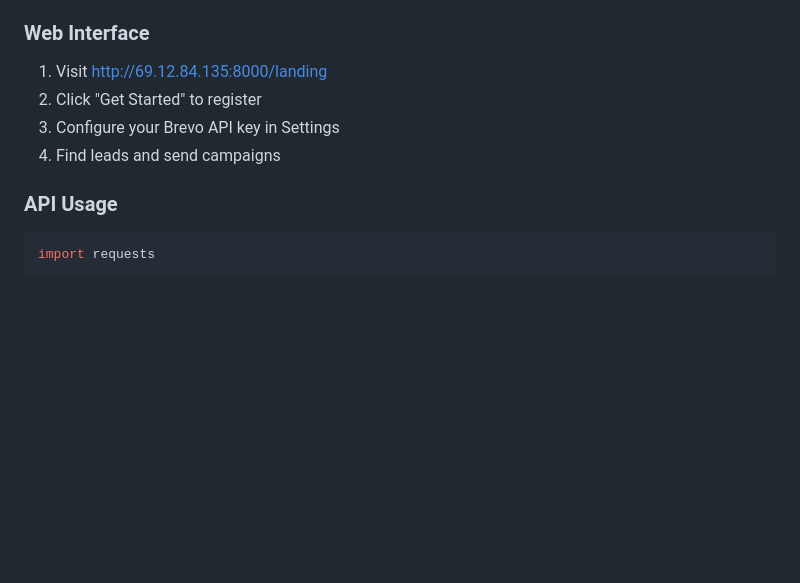
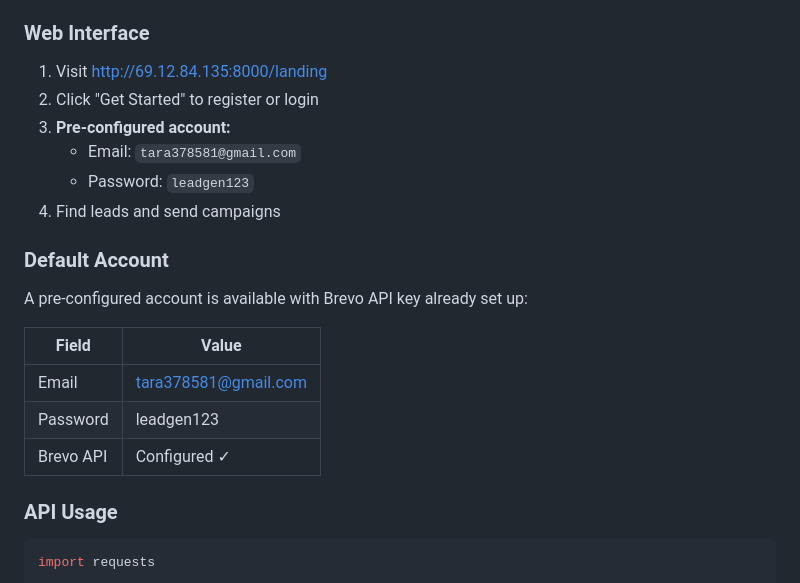
Before and after one commit to tahiralatif/LeadGen-ai, a Markdown page: README.md, the part around the change. GitHub-like rendering; blank space fills up the shorter version.

Commit message:
Add default account credentials to README

```diff
--- a/README.md
+++ b/README.md
@@ -182,9 +182,21 @@ leadgen-agent/
 ### Web Interface
 
 1. Visit http://69.12.84.135:8000/landing
-2. Click "Get Started" to register
-3. Configure your Brevo API key in Settings
+2. Click "Get Started" to register or login
+3. **Pre-configured account:**
+   - Email: `tara378581@gmail.com`
+   - Password: `leadgen123`
 4. Find leads and send campaigns
+
+### Default Account
+
+A pre-configured account is available with Brevo API key already set up:
+
+| Field | Value |
+|-------|-------|
+| Email | tara378581@gmail.com |
+| Password | leadgen123 |
+| Brevo API | Configured ✓ |
 
 ### API Usage
 
```
